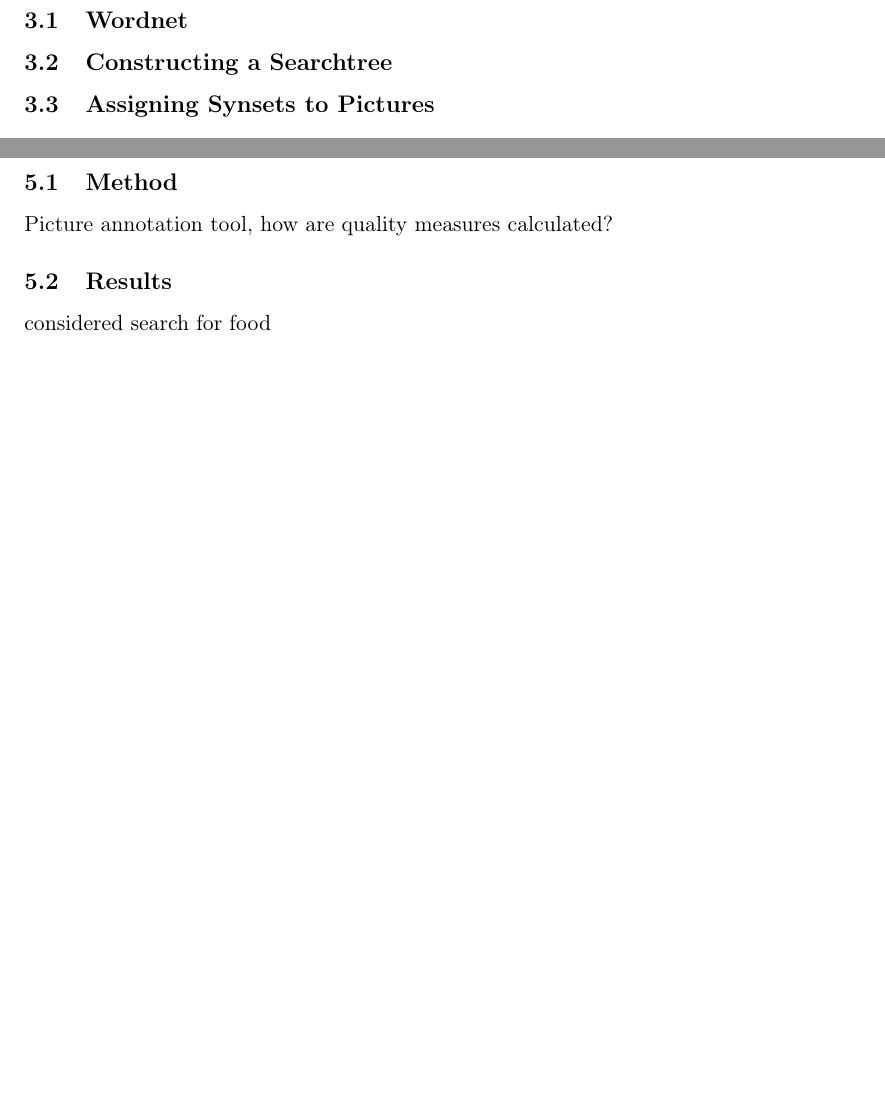
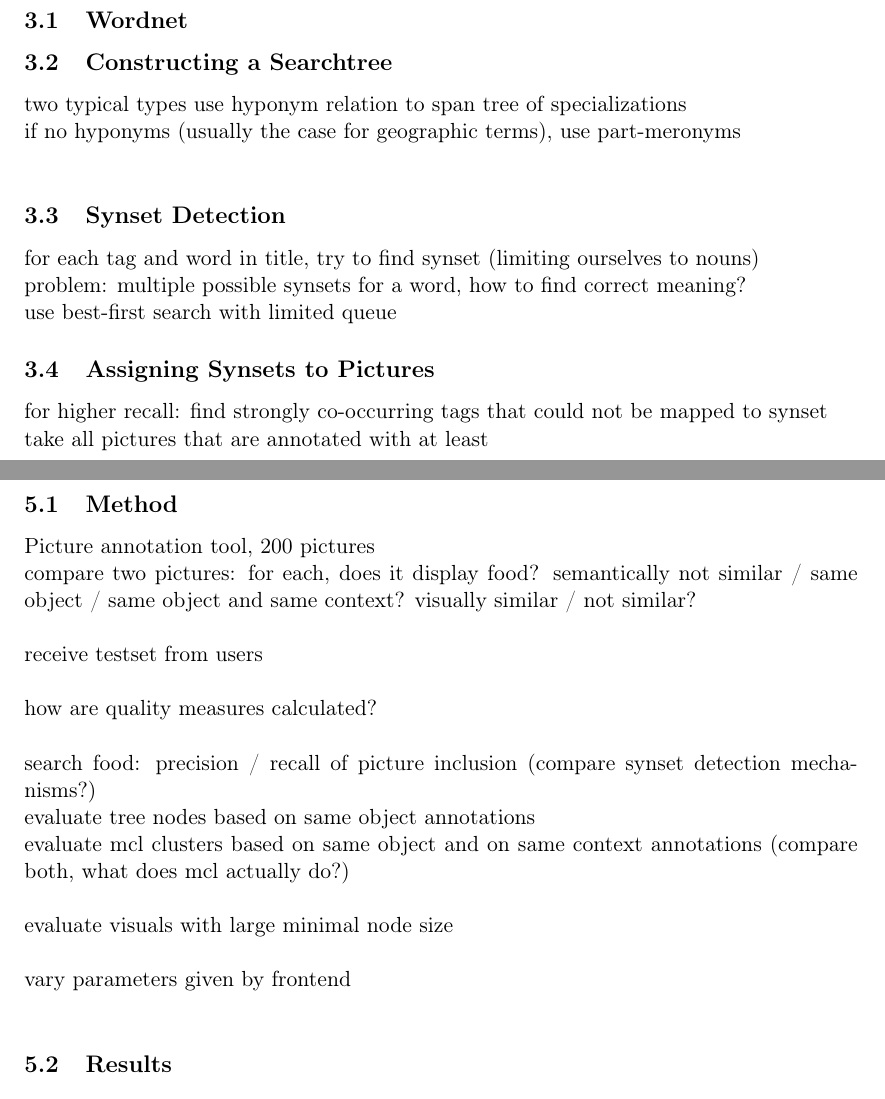
Before and after one commit to nicolas-fricke/semmul2013-group1, a LaTeX document (paper/semmul_group1.tex, which reads paper/chapters/chapter_3.tex, paper/chapters/chapter_5.tex): two parts of pages 7 and 9 of 15 before the commit and two parts of pages 6 and 8 of 14 after it, joined at a grey line, cut so that both start at the same text, the shorter picture padded with empty space. Compiled offline with pdfLaTeX; the source files are stored in an older character set and shown here as Unicode.

Commit message:
first notes on paper sections

```diff
--- a/paper/chapters/chapter_3.tex
+++ b/paper/chapters/chapter_3.tex
@@ -6,6 +6,15 @@
 
 
 \subsection{Constructing a Searchtree}
+two typical types
+use hyponym relation to span tree of specializations \\
+if no hyponyms (usually the case for geographic terms), use part-meronyms \\
 
+\subsection{Synset Detection}
+for each tag and word in title, try to find synset (limiting ourselves to nouns) \\
+problem: multiple possible synsets for a word, how to find correct meaning? \\
+use best-first search with limited queue
 
 \subsection{Assigning Synsets to Pictures}
+for higher recall: find strongly co-occurring tags that could not be mapped to synset \\
+take all pictures that are annotated with at least
--- a/paper/chapters/chapter_5.tex
+++ b/paper/chapters/chapter_5.tex
@@ -3,7 +3,19 @@
 \label{sec_literatur}
 
 \subsection{Method}
-Picture annotation tool, how are quality measures calculated?
+Picture annotation tool, 200 pictures \\
+compare two pictures: for each, does it display food? semantically not similar / same object / same object and same context? visually similar / not similar? \\
+
+receive testset from users \\
+
+how are quality measures calculated? \\
+
+search food: precision  / recall of picture inclusion (compare synset detection mechanisms?) \\
+evaluate tree nodes based on same object annotations \\
+evaluate mcl clusters based on same object and on same context annotations (compare both, what does mcl actually do?) \\
+
+evaluate visuals with large minimal node size \\
+
+vary parameters given by frontend \\
 
 \subsection{Results}
-considered search for food
```
Also changed, not shown: paper/chapters/chapter_1.tex (+2 -1 lines), paper/chapters/chapter_4.tex (+10 -0 lines), paper/chapters/chapter_6.tex (+6 -1 lines), paper/semmul_group1.tex (+2 -2 lines), paper/semmul_group1.pdf.
